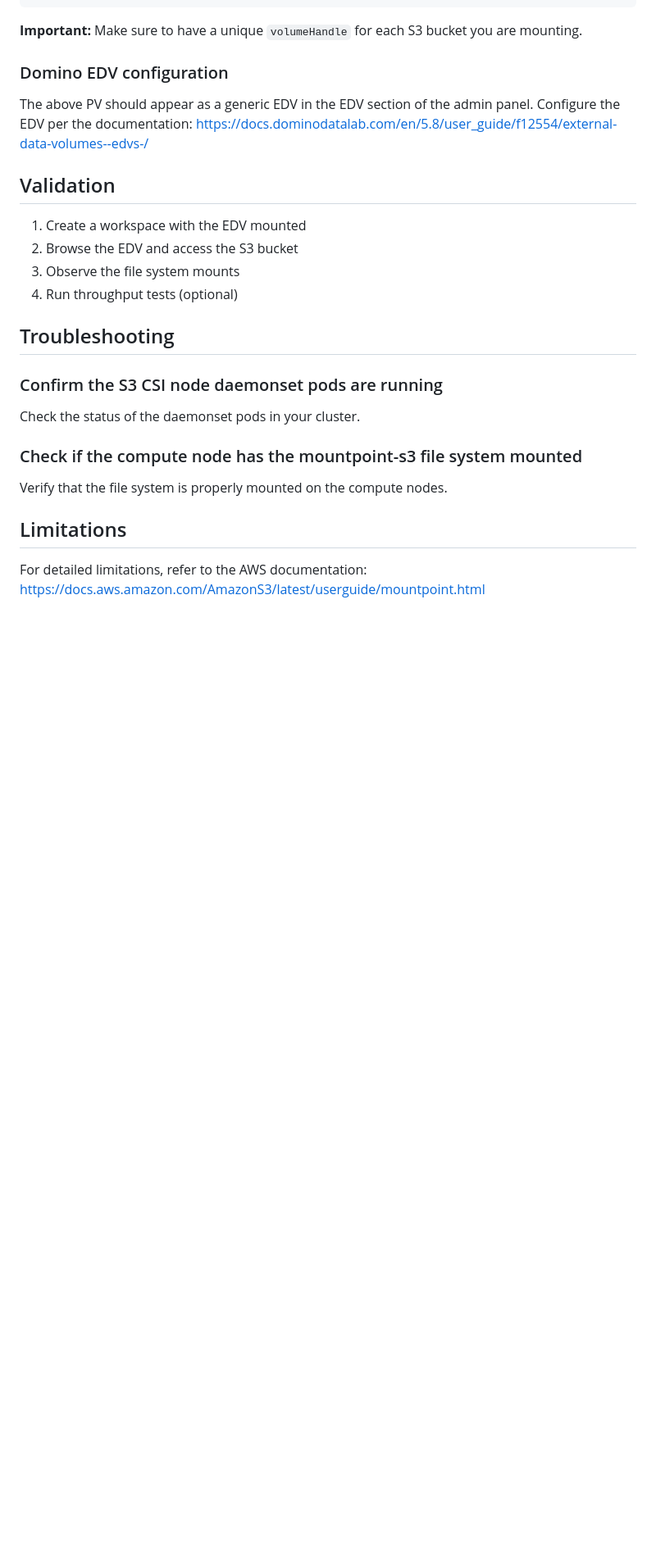
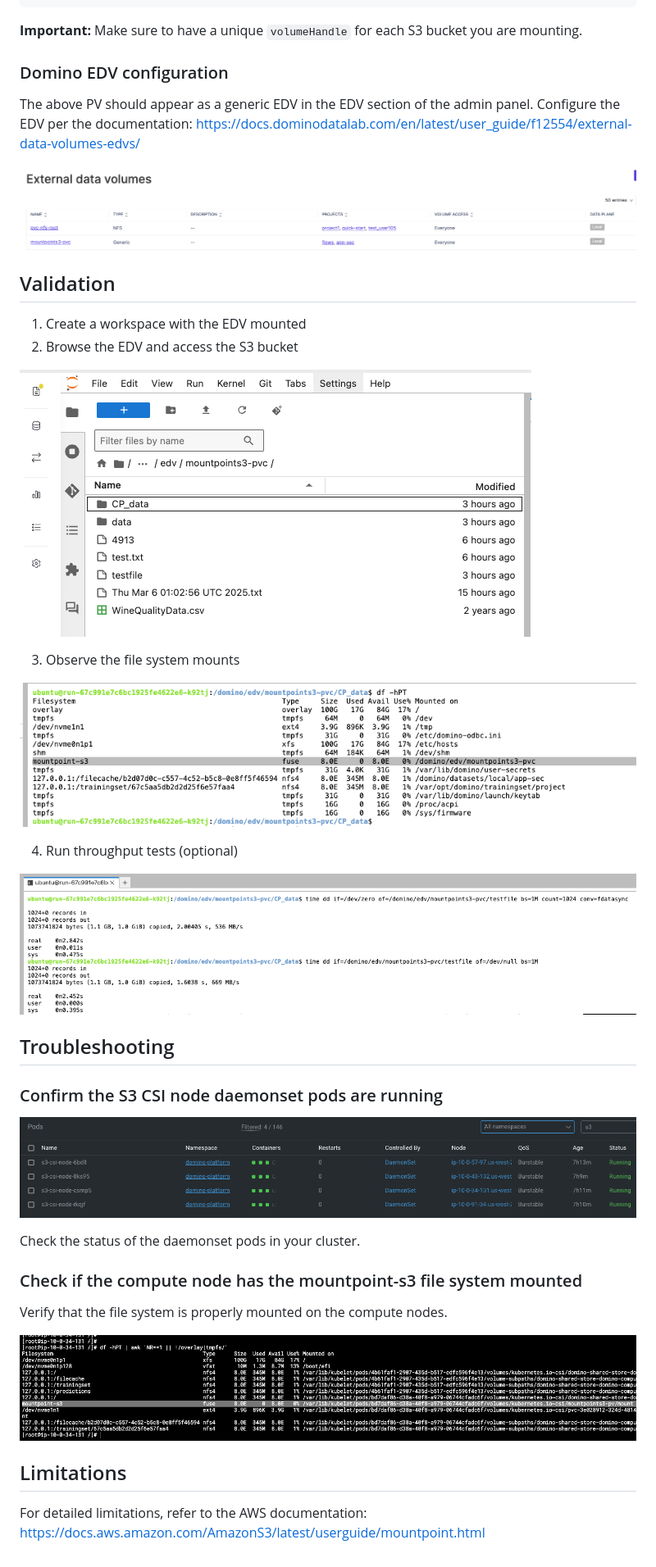
Before and after one commit to dominodatalab/domino-blueprints, a Markdown page: mountpoint-s3/mountpoint_s3_markdown.md, the part around the change printed below. Shown: that part at 82% size. Rendered like a GitHub page; blank space fills up the shorter version.

```diff
--- a/mountpoint-s3/mountpoint_s3_markdown.md
+++ b/mountpoint-s3/mountpoint_s3_markdown.md
@@ -148,18 +157,30 @@ kubectl apply -f examples/kubernetes/static_provisioning/static_provisioning_dom
 
 ### Domino EDV configuration
 
-The above PV should appear as a generic EDV in the EDV section of the admin panel. Configure the EDV per the documentation: https://docs.dominodatalab.com/en/5.8/user_guide/f12554/external-data-volumes--edvs-/
+The above PV should appear as a generic EDV in the EDV section of the admin panel. Configure the EDV per the documentation: https://docs.dominodatalab.com/en/latest/user_guide/f12554/external-data-volumes-edvs/
+
+![Domino EDV](images/image5.png)
 
 ## Validation
 
 1. Create a workspace with the EDV mounted
 2. Browse the EDV and access the S3 bucket
+
+![Browse the EDV](images/image6.png)
+
 3. Observe the file system mounts
+
+![File system mount](images/image7.png)
+
 4. Run throughput tests (optional)
+
+![Throughput Test](images/image8.png)
 
 ## Troubleshooting
 
 ### Confirm the S3 CSI node daemonset pods are running
+
+![Check daemonsets](images/image9.png)
 
 Check the status of the daemonset pods in your cluster.
 
@@ -167,6 +188,7 @@ Check the status of the daemonset pods in your cluster.
 
 Verify that the file system is properly mounted on the compute nodes.
 
+![Compute node mounts](images/image10.png)
 ## Limitations
 
 For detailed limitations, refer to the AWS documentation: https://docs.aws.amazon.com/AmazonS3/latest/userguide/mountpoint.html
```
Also changed, not shown: other parts of mountpoint-s3/mountpoint_s3_markdown.md (+11 -2 lines), mountpoint-s3/images/image1.png.
